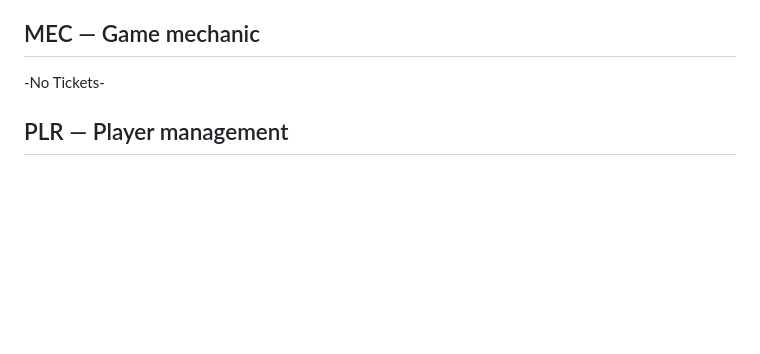
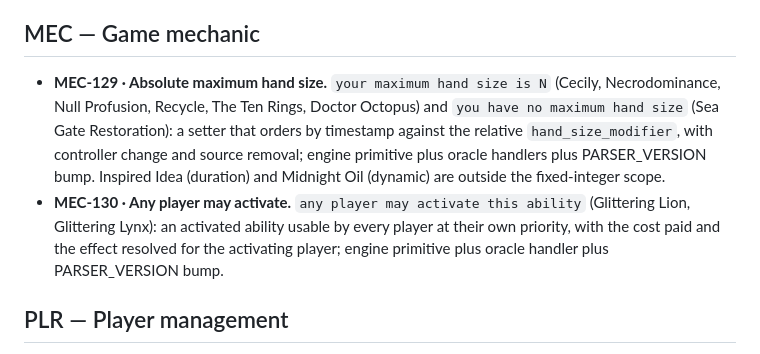
Before and after one commit to BXOrange/MTG_DeckLab, a Markdown page: docs/implementation-state/BACKLOG.md, the part around the change. Drawn GitHub-style; blank space fills up the shorter version.

Commit message:
Add MEC-129 and MEC-130 from the phrase catalogue
Absolute maximum hand size setter and "any player may activate this
ability" need engine primitives rather than parser-only work.

Co-Authored-By: Claude Sonnet 5.5 <noreply@anthropic.com>

```diff
--- a/docs/implementation-state/BACKLOG.md
+++ b/docs/implementation-state/BACKLOG.md
@@ -61,7 +61,8 @@ are stable; reuse a retired id only for the same subject. Sequencing:
 
 ## MEC — Game mechanic
 
--No Tickets-
+- **MEC-129 · Absolute maximum hand size.** `your maximum hand size is N` (Cecily, Necrodominance, Null Profusion, Recycle, The Ten Rings, Doctor Octopus) and `you have no maximum hand size` (Sea Gate Restoration): a setter that orders by timestamp against the relative `hand_size_modifier`, with controller change and source removal; engine primitive plus oracle handlers plus PARSER_VERSION bump. Inspired Idea (duration) and Midnight Oil (dynamic) are outside the fixed-integer scope.
+- **MEC-130 · Any player may activate.** `any player may activate this ability` (Glittering Lion, Glittering Lynx): an activated ability usable by every player at their own priority, with the cost paid and the effect resolved for the activating player; engine primitive plus oracle handler plus PARSER_VERSION bump.
 
 ## PLR — Player management
 
```
